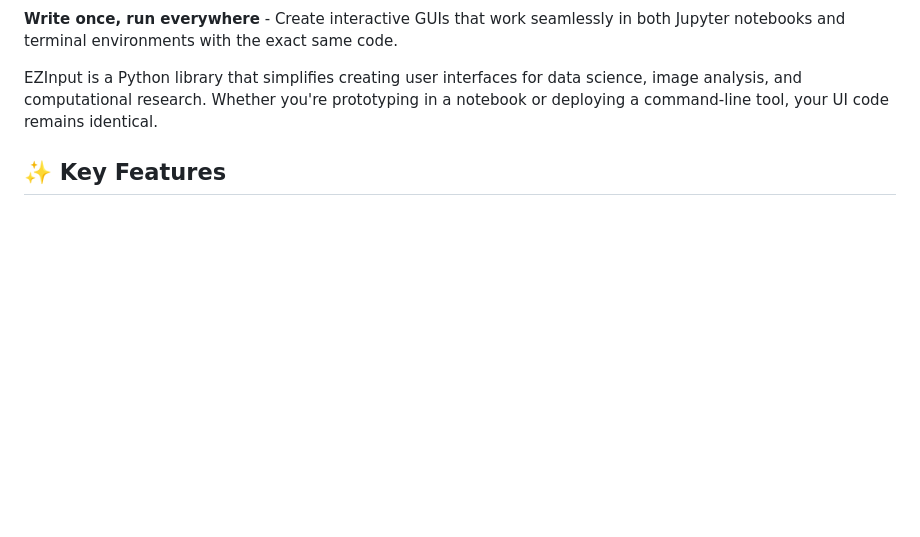
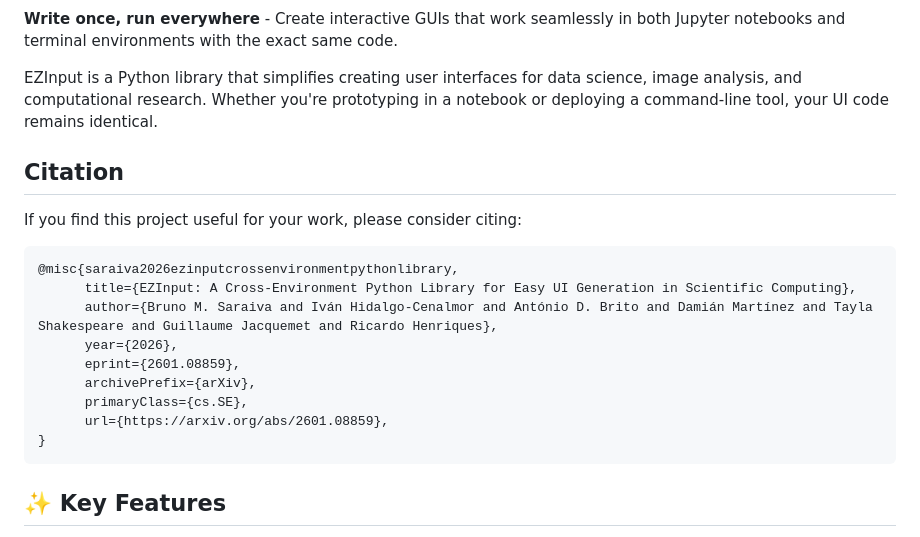
Before and after one commit to HenriquesLab/EZInput, a Markdown page: README.md, the part around the change. Rendered like a GitHub page; blank space fills up the shorter version.

Commit message:
added citation to README

````diff
--- a/README.md
+++ b/README.md
@@ -19,6 +19,21 @@
 **Write once, run everywhere** - Create interactive GUIs that work seamlessly in both Jupyter notebooks and terminal environments with the exact same code.
 
 EZInput is a Python library that simplifies creating user interfaces for data science, image analysis, and computational research. Whether you're prototyping in a notebook or deploying a command-line tool, your UI code remains identical.
+
+## Citation
+
+If you find this project useful for your work, please consider citing:
+```
+@misc{saraiva2026ezinputcrossenvironmentpythonlibrary,
+      title={EZInput: A Cross-Environment Python Library for Easy UI Generation in Scientific Computing},
+      author={Bruno M. Saraiva and Iván Hidalgo-Cenalmor and António D. Brito and Damián Martínez and Tayla Shakespeare and Guillaume Jacquemet and Ricardo Henriques},
+      year={2026},
+      eprint={2601.08859},
+      archivePrefix={arXiv},
+      primaryClass={cs.SE},
+      url={https://arxiv.org/abs/2601.08859},
+}
+```
 
 ## ✨ Key Features
 
````
